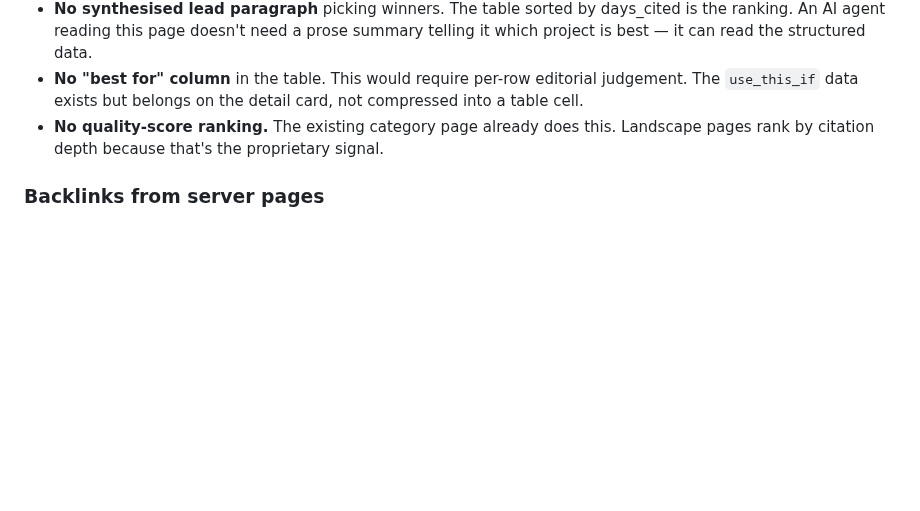
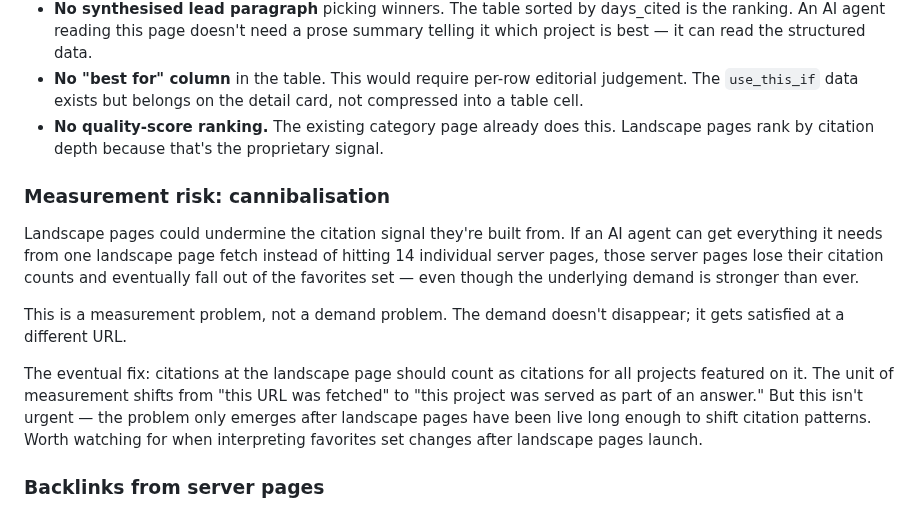
Before and after one commit to grahamrowe82/pt-edge, a Markdown page: docs/ai-supply-thesis.md, the part around the change. Drawn GitHub-style; blank space fills up the shorter version.

Commit message:
Note measurement risk: landscape pages may cannibalise server citations
If AI agents satisfy queries from one landscape fetch instead of 14
server page fetches, the underlying projects lose citation counts and
could fall out of the favorites set despite demand being unchanged.

Future fix: count landscape citations as citations for all featured
projects. Not urgent until landscape pages are live and crawled.

Co-Authored-By: Claude Opus 4.6 (1M context) <noreply@anthropic.com>

```diff
--- a/docs/ai-supply-thesis.md
+++ b/docs/ai-supply-thesis.md
@@ -221,6 +221,14 @@ These were deliberately excluded after iterating on the prototype:
 - **No "best for" column** in the table. This would require per-row editorial judgement. The `use_this_if` data exists but belongs on the detail card, not compressed into a table cell.
 - **No quality-score ranking.** The existing category page already does this. Landscape pages rank by citation depth because that's the proprietary signal.
 
+### Measurement risk: cannibalisation
+
+Landscape pages could undermine the citation signal they're built from. If an AI agent can get everything it needs from one landscape page fetch instead of hitting 14 individual server pages, those server pages lose their citation counts and eventually fall out of the favorites set — even though the underlying demand is stronger than ever.
+
+This is a measurement problem, not a demand problem. The demand doesn't disappear; it gets satisfied at a different URL.
+
+The eventual fix: citations at the landscape page should count as citations for all projects featured on it. The unit of measurement shifts from "this URL was fetched" to "this project was served as part of an answer." But this isn't urgent — the problem only emerges after landscape pages have been live long enough to shift citation patterns. Worth watching for when interpreting favorites set changes after landscape pages launch.
+
 ### Backlinks from server pages
 
 Each server page that appears in a landscape should get a backlink: "This project is one of N actively cited {subcategory} projects." This creates the cross-linking network and signals to both humans and AI agents that the project has been validated by citation data, not just scored by an algorithm.
```
